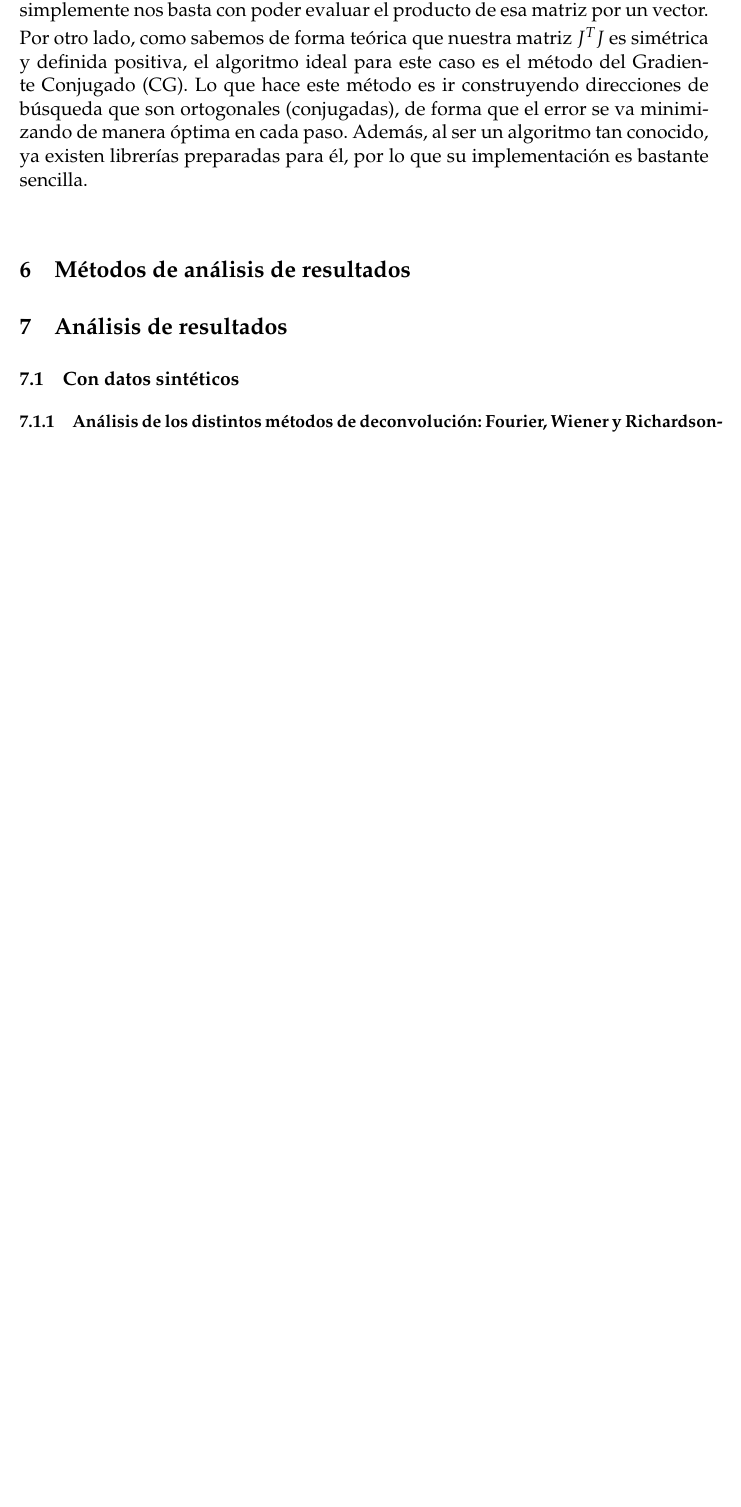
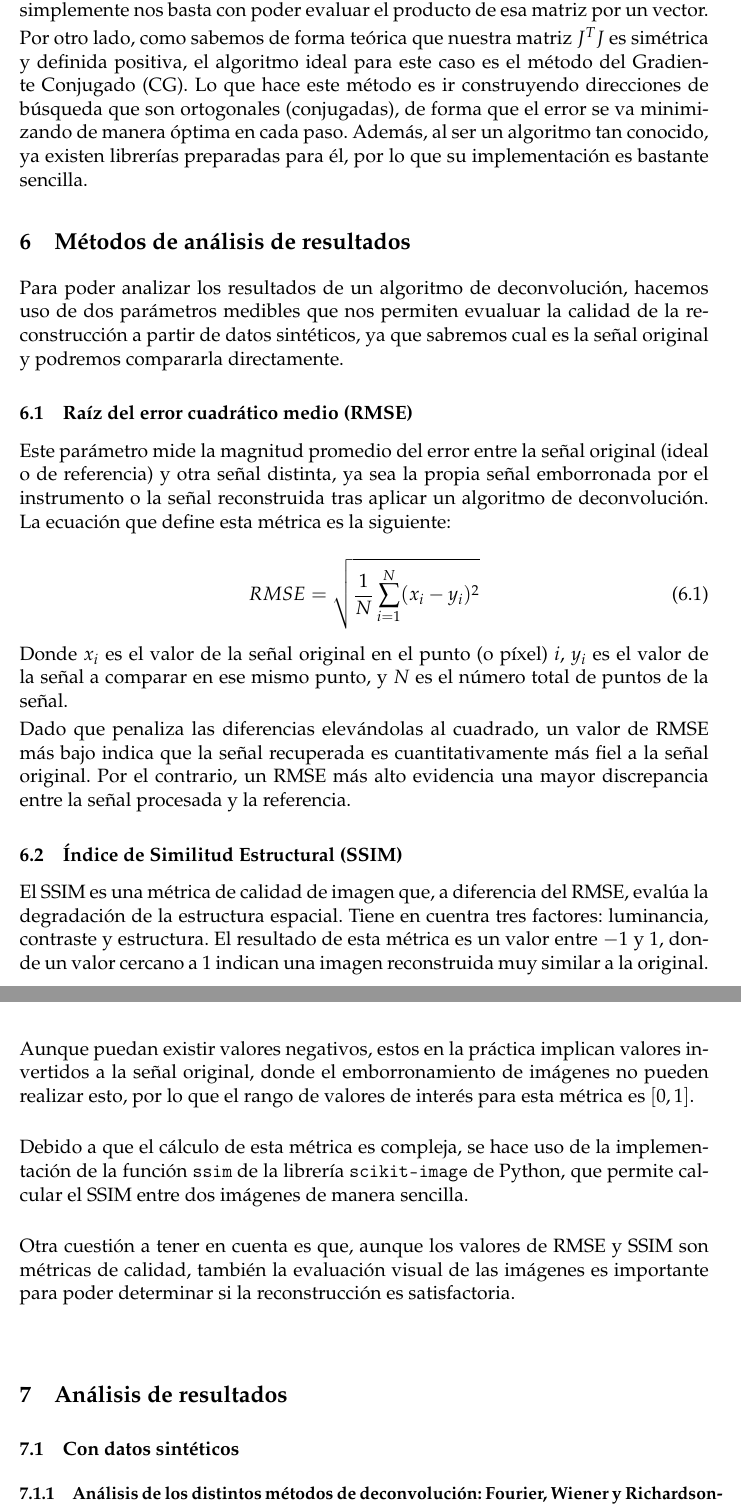
Before and after one commit to pablooreugr/TFG, a LaTeX document (docs/main.tex, which reads docs/content/06_MetodosAnalisis.tex): part of page 22 of 23 before the commit and two parts of pages 22 and 23 of 24 after it, the two joined at a grey line, cut so that both start at the same text, the shorter picture padded with empty space. Compiled offline with pdfLaTeX.

Commit message:
he escrito la parte de método de análisis de resultado

```diff
--- a/docs/content/06_MetodosAnalisis.tex
+++ b/docs/content/06_MetodosAnalisis.tex
@@ -1,3 +1,25 @@
 % !TeX root = ../main.tex
 
 \section{Métodos de análisis de resultados}
+Para poder analizar los resultados de un algoritmo de deconvolución, hacemos uso de dos parámetros medibles que nos permiten evualuar la calidad de la reconstrucción a partir de datos sintéticos, ya que sabremos cual es la señal original y podremos compararla directamente.
+
+\subsection{Raíz del error cuadrático medio (RMSE)}
+Este parámetro mide la magnitud promedio del error entre la señal original (ideal o de referencia) y otra señal distinta, ya sea la propia señal emborronada por el instrumento o la señal reconstruida tras aplicar un algoritmo de deconvolución. La ecuación que define esta métrica es la siguiente:
+
+\begin{equation}
+    \label{eq:RMSE}
+    RMSE = \sqrt{\frac{1}{N}\sum_{i=1}^{N}(x_i - y_i)^2}
+\end{equation}
+
+Donde $x_i$ es el valor de la señal original en el punto (o píxel) $i$, $y_i$ es el valor de la señal a comparar en ese mismo punto, y $N$ es el número total de puntos de la señal.
+
+Dado que penaliza las diferencias elevándolas al cuadrado, un valor de RMSE más bajo indica que la señal recuperada es cuantitativamente más fiel a la señal original. Por el contrario, un RMSE más alto evidencia una mayor discrepancia entre la señal procesada y la referencia.
+
+\subsection{Índice de Similitud Estructural (SSIM)}
+El SSIM es una métrica de calidad de imagen que, a diferencia del RMSE, evalúa la degradación de la estructura espacial. Tiene en cuentra tres factores: luminancia, contraste y estructura. El resultado de esta métrica es un valor entre $-1$ y $1$, donde un valor cercano a $1$ indican una imagen reconstruida muy similar a la original. \\
+
+Aunque puedan existir valores negativos, estos en la práctica implican valores invertidos a la señal original, donde el emborronamiento de imágenes no pueden realizar esto, por    lo que el rango de valores de interés para esta métrica es $[0,1]$. \\
+
+Debido a que el cálculo de esta métrica es compleja, se hace uso de la implementación de la función \texttt{ssim} de la librería \texttt{scikit-image} de Python, que permite calcular el SSIM entre dos imágenes de manera sencilla. \\
+
+Otra cuestión a tener en cuenta es que, aunque los valores de RMSE y SSIM son métricas de calidad, también la evaluación visual de las imágenes es importante para poder determinar si la reconstrucción es satisfactoria.
```
